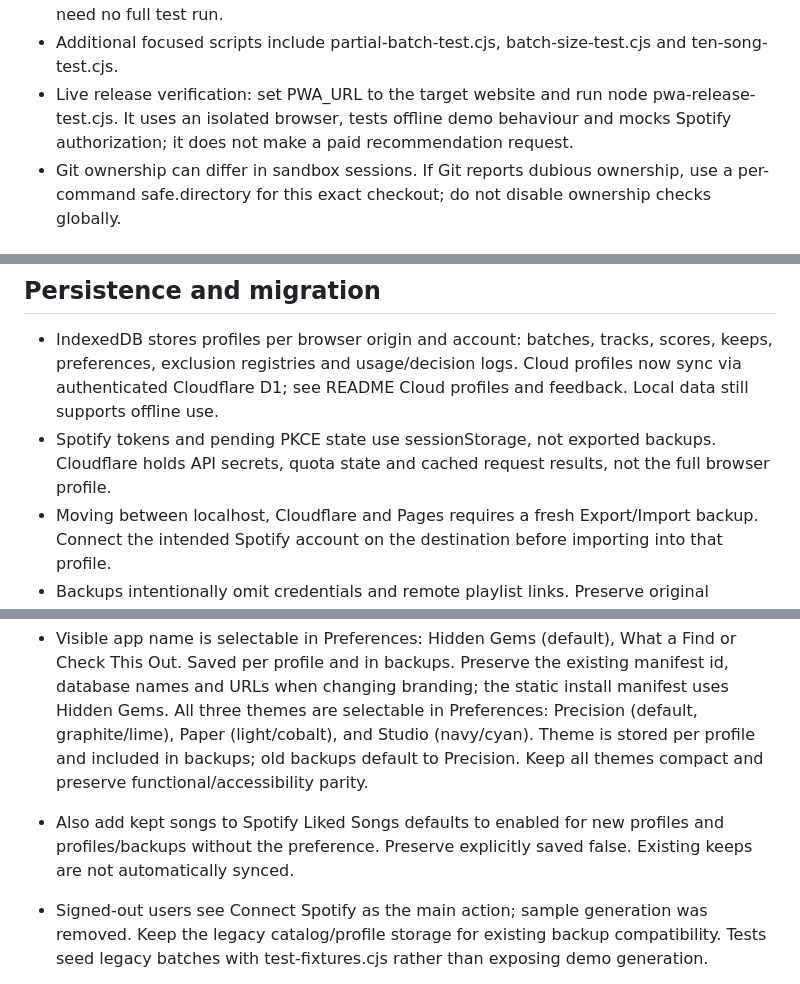
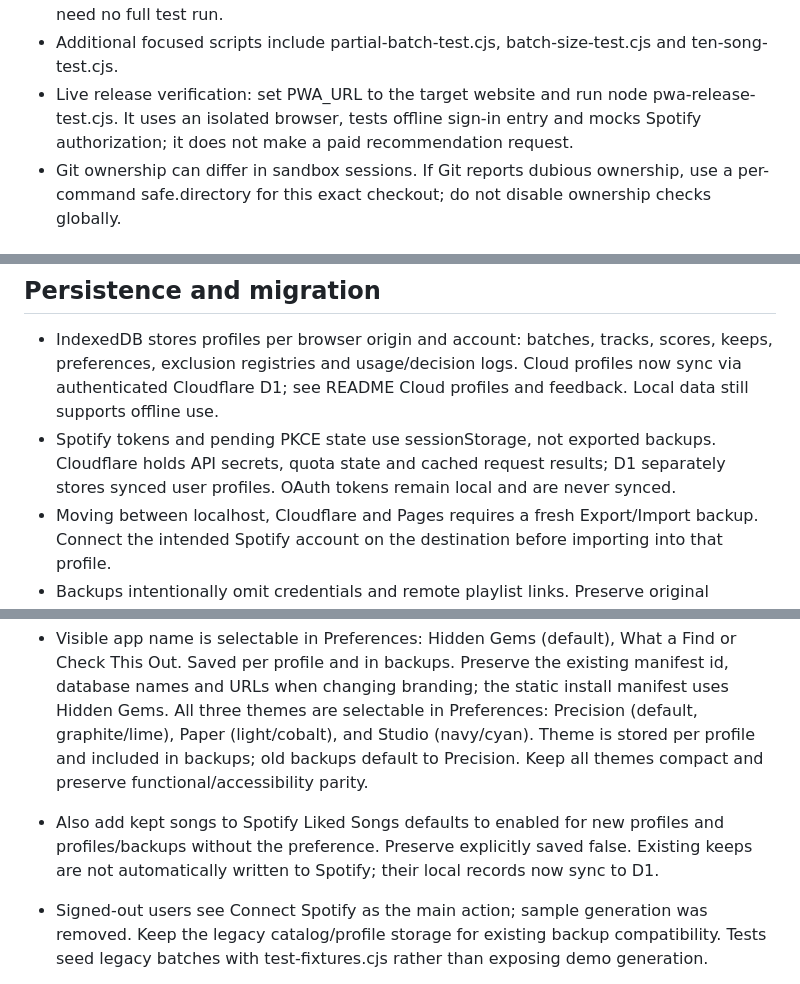
Before and after one commit to bishopofbathandwells/CheckThisOut, a Markdown page: AGENTS.md, 3 parts joined by grey strips. Drawn GitHub-style.

Commit message:
Align handoff notes with cloud profile storage

```diff
--- a/AGENTS.md
+++ b/AGENTS.md
@@ -30,7 +30,7 @@ pnpm build
 - Windows tests use installed Edge by default; other platforms use Playwright Chromium. PLAYWRIGHT_CHANNEL overrides this.
 - Unit and browser suites cover filtering, OAuth, explicit playlist actions, history expansion and backup restoration. Run relevant checks for the change; documentation-only edits need no full test run.
 - Additional focused scripts include partial-batch-test.cjs, batch-size-test.cjs and ten-song-test.cjs.
-- Live release verification: set PWA_URL to the target website and run node pwa-release-test.cjs. It uses an isolated browser, tests offline demo behaviour and mocks Spotify authorization; it does not make a paid recommendation request.
+- Live release verification: set PWA_URL to the target website and run node pwa-release-test.cjs. It uses an isolated browser, tests offline sign-in entry and mocks Spotify authorization; it does not make a paid recommendation request.
 - Git ownership can differ in sandbox sessions. If Git reports dubious ownership, use a per-command safe.directory for this exact checkout; do not disable ownership checks globally.
 
 ## Deployment and credentials
@@ -68,7 +68,7 @@ pnpm build
 ## Persistence and migration
 
 - IndexedDB stores profiles per browser origin and account: batches, tracks, scores, keeps, preferences, exclusion registries and usage/decision logs. Cloud profiles now sync via authenticated Cloudflare D1; see README Cloud profiles and feedback. Local data still supports offline use.
-- Spotify tokens and pending PKCE state use sessionStorage, not exported backups. Cloudflare holds API secrets, quota state and cached request results, not the full browser profile.
+- Spotify tokens and pending PKCE state use sessionStorage, not exported backups. Cloudflare holds API secrets, quota state and cached request results; D1 separately stores synced user profiles. OAuth tokens remain local and are never synced.
 - Moving between localhost, Cloudflare and Pages requires a fresh Export/Import backup. Connect the intended Spotify account on the destination before importing into that profile.
 - Backups intentionally omit credentials and remote playlist links. Preserve original recommendation IDs, removed IDs, known-track metadata and logs; validate before changing state. Imports must not trigger Spotify writes.
 - The checkout may contain ignored personal backups and diagnostic artifacts. Leave them private and intact. A fresh clone will not contain production backend configuration or those personal files.
@@ -77,7 +77,7 @@ Update this guide and README when behaviour or deployment changes. Do not claim
 
 - Visible app name is selectable in Preferences: Hidden Gems (default), What a Find or Check This Out. Saved per profile and in backups. Preserve the existing manifest id, database names and URLs when changing branding; the static install manifest uses Hidden Gems. All three themes are selectable in Preferences: Precision (default, graphite/lime), Paper (light/cobalt), and Studio (navy/cyan). Theme is stored per profile and included in backups; old backups default to Precision. Keep all themes compact and preserve functional/accessibility parity.
 
-- Also add kept songs to Spotify Liked Songs defaults to enabled for new profiles and profiles/backups without the preference. Preserve explicitly saved false. Existing keeps are not automatically synced.
+- Also add kept songs to Spotify Liked Songs defaults to enabled for new profiles and profiles/backups without the preference. Preserve explicitly saved false. Existing keeps are not automatically written to Spotify; their local records now sync to D1.
 
 - Signed-out users see Connect Spotify as the main action; sample generation was removed. Keep the legacy catalog/profile storage for existing backup compatibility. Tests seed legacy batches with test-fixtures.cjs rather than exposing demo generation.
 
```
